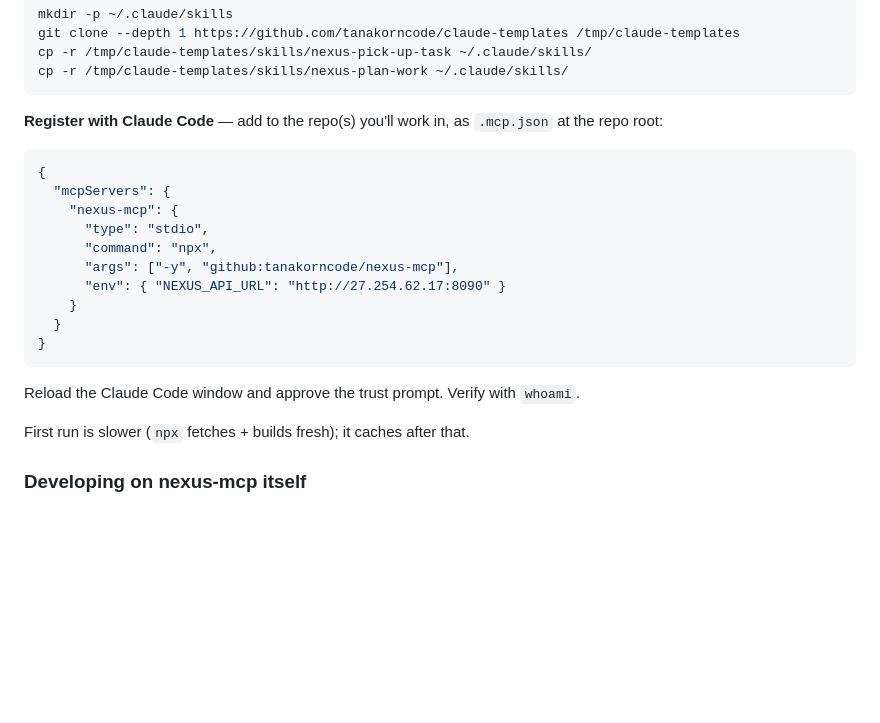
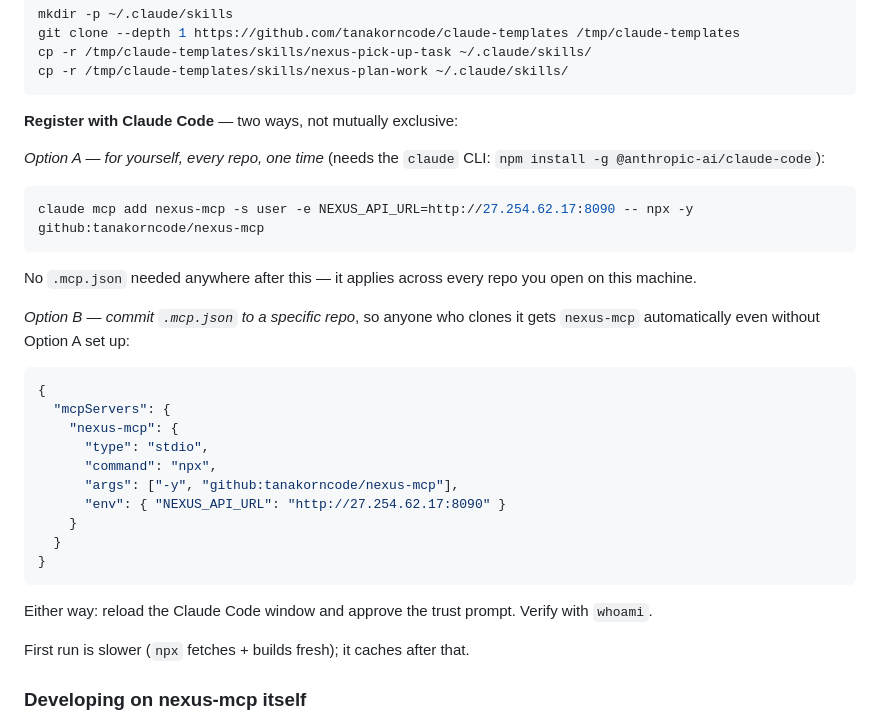
Before and after one commit to tanakorncode/nexus-mcp, a Markdown page: README.md, the part around the change. GitHub-like rendering; blank space fills up the shorter version.

Commit message:
docs: add claude mcp add -s user as the no-.mcp.json-needed option
Verified working directly (claude CLI is installed now) — user scope
registers nexus-mcp once, applies across every repo on that machine,
no per-repo .mcp.json required at all. Kept the .mcp.json path too
since it's what makes nexus-mcp available to a teammate who clones a
repo but hasn't set up user scope themselves — the two aren't
redundant, they serve different people.

````diff
--- a/README.md
+++ b/README.md
@@ -26,7 +26,17 @@ cp -r /tmp/claude-templates/skills/nexus-pick-up-task ~/.claude/skills/
 cp -r /tmp/claude-templates/skills/nexus-plan-work ~/.claude/skills/
 ```
 
-**Register with Claude Code** — add to the repo(s) you'll work in, as `.mcp.json` at the repo root:
+**Register with Claude Code** — two ways, not mutually exclusive:
+
+*Option A — for yourself, every repo, one time* (needs the `claude` CLI: `npm install -g @anthropic-ai/claude-code`):
+
+```bash
+claude mcp add nexus-mcp -s user -e NEXUS_API_URL=http://27.254.62.17:8090 -- npx -y github:tanakorncode/nexus-mcp
+```
+
+No `.mcp.json` needed anywhere after this — it applies across every repo you open on this machine.
+
+*Option B — commit `.mcp.json` to a specific repo*, so anyone who clones it gets `nexus-mcp` automatically even without Option A set up:
 
 ```json
 {
@@ -41,7 +51,7 @@ cp -r /tmp/claude-templates/skills/nexus-plan-work ~/.claude/skills/
 }
 ```
 
-Reload the Claude Code window and approve the trust prompt. Verify with `whoami`.
+Either way: reload the Claude Code window and approve the trust prompt. Verify with `whoami`.
 
 First run is slower (`npx` fetches + builds fresh); it caches after that.
 
````
